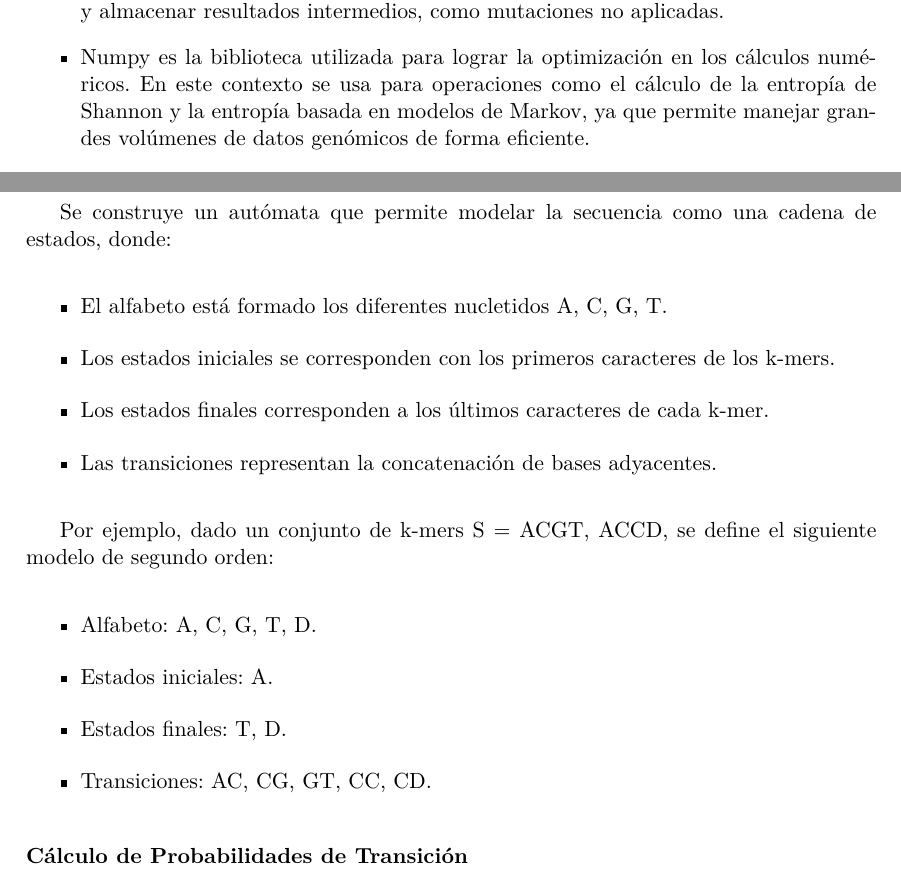
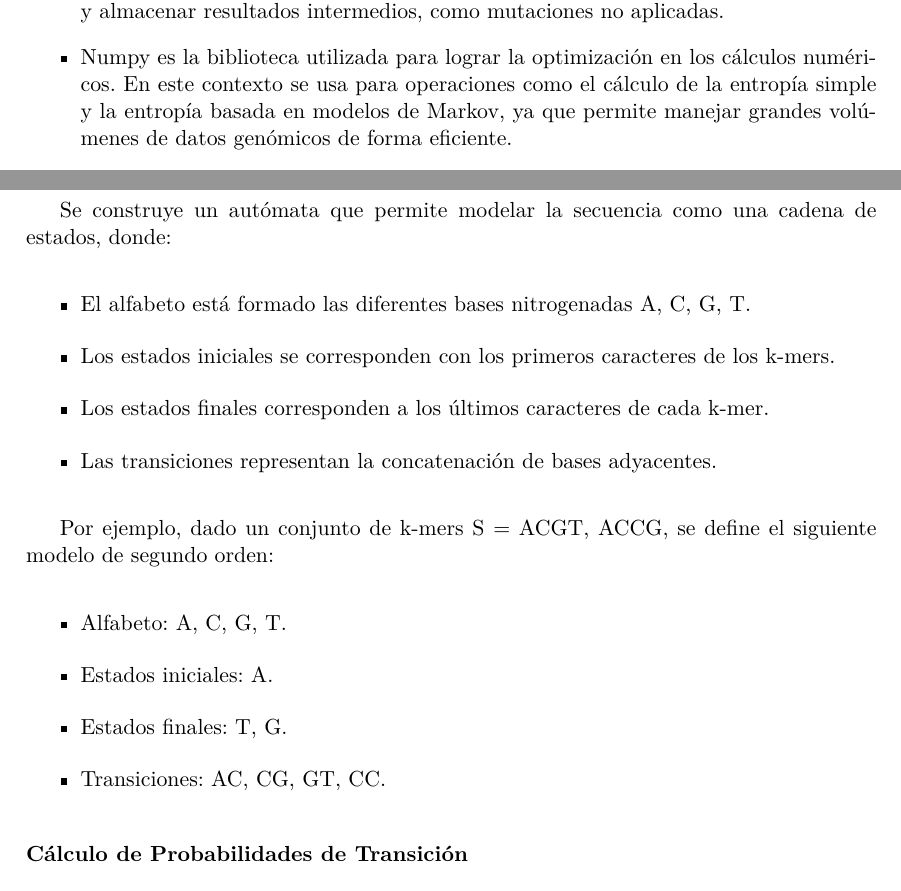
Before and after one commit to cristirofer/Proyecto-Genoma-Humano, a LaTeX thesis (tfgetsinf/plantillatfg.tex): two parts of pages 31 and 32 of 66, joined at a grey line, cut so that both start at the same text. Compiled offline with pdfLaTeX.

Commit message:
Resumen arreglo 3

```diff
--- a/tfgetsinf/plantillatfg.tex
+++ b/tfgetsinf/plantillatfg.tex
@@ -624,10 +624,10 @@ Durante el desarrollo de este \ac{TFG}, ha sido necesario apoyarse en algunas he
 
 \begin{itemize}
    \item Bio (biopython) es la librería por excelencia para la bioinformática, utilizada para acceder a las bases de datos del \ac{NCBI} (mediante BIO.Entrez), y para la lectura y análisis de los archivos que contienen las secuencias genómicas en formato \ac{FASTA} (mediante Bio.SeqIO).
-   \item Vcfpy es una librería creada para Python 3, y especializada en el manejo de archivos \ac{VCF}. Esta permite leer, analizar y escribir los archivos con mutaciones de manera estructurada en computacionalmente eficiente, y extraer de manera sencilla e intuitiva la información que se requiere.
+   \item Vcfpy es una librería creada para Python 3, y especializada en el manejo de archivos \ac{VCF}. Esta permite leer, analizar y escribir los archivos con mutaciones de manera estructurada y computacionalmente eficiente, y extraer de manera sencilla e intuitiva la información que se requiere.
    \item Matplotlib es una de las librerías más utilizadas de Python, y se encarga de la generación de gráficos. En este caso se emplea para visualizar de manera clara tres listas: la entropía simple, la entropía generada a partir de fuentes de Markov, y la densidad de mutaciones en la secuencia genómica. Además, se ha configurado un backend (TkAgg) para poder trabajar sin interfaz gráfica, de manera que genera imágenes exportables (en formato png). Por último, se hace uso de matplotlib.ticker, que es un módulo auxiliar que permite personalizar los ejes y formatos numéricos en los gráficos generados.
    \item Pandas es una librería para el análisis y manipulación de datos en forma de tablas, que se utiliza para gestionar y mostrar la información extraída de los archivos \ac{VCF} y almacenar resultados intermedios, como mutaciones no aplicadas.
-   \item Numpy es la biblioteca utilizada para lograr la optimización en los cálculos numéricos. En este contexto se usa para operaciones como el cálculo de la entropía de Shannon y la entropía basada en modelos de Markov, ya que permite manejar grandes volúmenes de datos genómicos de forma eficiente.
+   \item Numpy es la biblioteca utilizada para lograr la optimización en los cálculos numéricos. En este contexto se usa para operaciones como el cálculo de la entropía simple y la entropía basada en modelos de Markov, ya que permite manejar grandes volúmenes de datos genómicos de forma eficiente.
    \item Streamlit es una librería de Python de código abierto que facilita la creación y el intercambio de aplicaciones web para la ciencia de datos y el Machine Learning. Es una forma rápida y sencilla de convertir código Python en una aplicación web interactiva, sin necesidad de conocimientos previos de desarrollo web . En este proyecto, Streamlit facilita al usuario la carga de archivos \ac{VCF}, la selección del cromosoma de estudio y la visualización de resultados gráficos y tabulares, sin necesidad de conocimientos técnicos avanzados.
 \end{itemize}
 
@@ -677,20 +677,20 @@ Se construye un autómata que permite modelar la secuencia como una cadena de
 estados, donde:
 
 \begin{itemize}
-   \item El alfabeto está formado los diferentes nucletidos {A, C, G, T}.
+   \item El alfabeto está formado las diferentes bases nitrogenadas {A, C, G, T}.
    \item Los estados iniciales se corresponden con los primeros caracteres de los k-mers.
    \item Los estados finales corresponden a los últimos caracteres de cada k-mer.
    \item Las transiciones representan la concatenación de bases adyacentes.
 \end{itemize}
 
 
-Por ejemplo, dado un conjunto de k-mers S = ACGT, ACCD, se define el siguiente modelo de segundo orden:
-
-\begin{itemize}
-   \item Alfabeto: {A, C, G, T, D}.
+Por ejemplo, dado un conjunto de k-mers S = ACGT, ACCG, se define el siguiente modelo de segundo orden:
+
+\begin{itemize}
+   \item Alfabeto: {A, C, G, T}.
    \item Estados iniciales: {A}.
-   \item Estados finales: {T, D}.
-   \item Transiciones: {AC, CG, GT, CC, CD}.
+   \item Estados finales: {T, G}.
+   \item Transiciones: {AC, CG, GT, CC}.
 \end{itemize}
 
 
```
Also changed, not shown: tfgetsinf/plantillatfg.tex (2 more changed lines), 3 other files.
